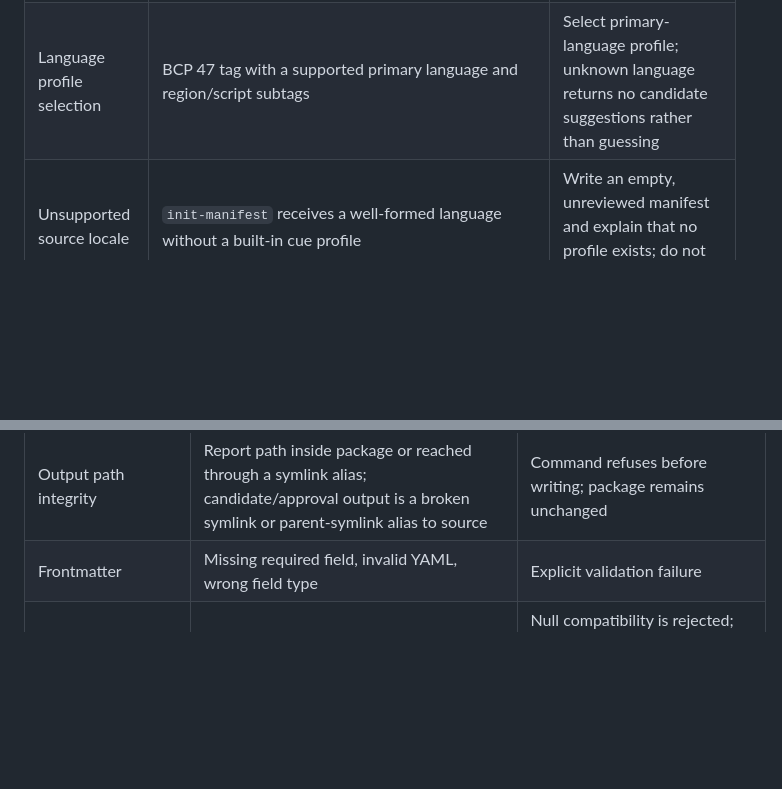
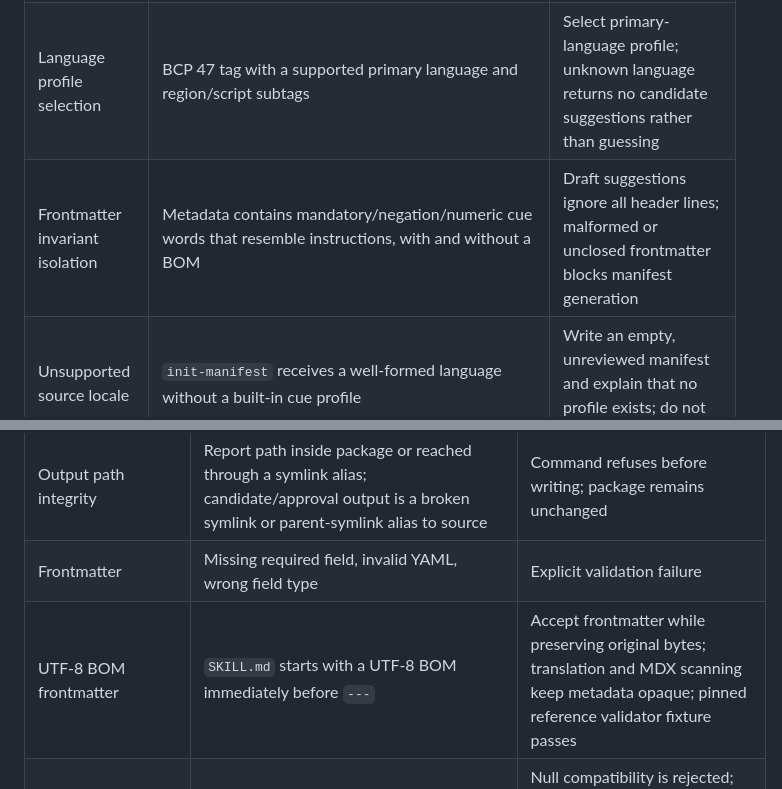
Before and after one commit to VireonNoctis/SkillTether, a Markdown page: docs/validation-matrix.md, 2 parts joined by grey strips. Rendered like a GitHub page; blank space fills up the shorter version.

Commit message:
docs: add BOM and frontmatter isolation matrix cases

```diff
--- a/docs/validation-matrix.md
+++ b/docs/validation-matrix.md
@@ -11,6 +11,7 @@ The last fully verified baseline before the current PR #7 extension is [run 4103
 |---|---|---|
 | Multilingual invariant evaluation | Human-labelled English/French/Spanish/German/Portuguese/Italian candidate examples with operational positives and descriptive/code negatives | Exact fixture match; record TP/FP/FN and precision/recall without presenting the curated sample as a general benchmark |
 | Language profile selection | BCP 47 tag with a supported primary language and region/script subtags | Select primary-language profile; unknown language returns no candidate suggestions rather than guessing |
+| Frontmatter invariant isolation | Metadata contains mandatory/negation/numeric cue words that resemble instructions, with and without a BOM | Draft suggestions ignore all header lines; malformed or unclosed frontmatter blocks manifest generation |
 | Unsupported source locale | `init-manifest` receives a well-formed language without a built-in cue profile | Write an empty, unreviewed manifest and explain that no profile exists; do not guess |
 | Regional multilingual evaluation | Document-like skill instructions under en-GB, fr-CA, es-MX, de-AT, pt-BR, and it-CH, including descriptive facts and code examples | Assert 24 curated positive candidates, zero fixture false positives/negatives, per-region metrics, and explicit non-claims about general dialect accuracy |
 | Cross-language context fallback | Source English instruction and translated French line with no shared words but preserved line count | Emit an explicitly high-uncertainty positional alignment finding; retain critical human sign-off |
@@ -53,6 +54,7 @@ The last fully verified baseline before the current PR #7 extension is [run 4103
 | Special filesystem entry | Named pipe, socket, device, or symlink is present | Critical structural finding; special files are never read |
 | Output path integrity | Report path inside package or reached through a symlink alias; candidate/approval output is a broken symlink or parent-symlink alias to source | Command refuses before writing; package remains unchanged |
 | Frontmatter | Missing required field, invalid YAML, wrong field type | Explicit validation failure |
+| UTF-8 BOM frontmatter | `SKILL.md` starts with a UTF-8 BOM immediately before `---` | Accept frontmatter while preserving original bytes; translation and MDX scanning keep metadata opaque; pinned reference validator fixture passes |
 | Frontmatter edge cases | Explicit `compatibility: null` or a non-string top-level YAML key mixed with normal fields | Null compatibility is rejected; non-string keys produce a high-severity finding without crashing; omitted compatibility remains valid |
 | Unicode skill-name grammar | Lowercase Unicode alphanumeric identifiers, trimmed surrounding whitespace, canonical and compatibility-form NFKC spellings, uppercase Unicode, and invalid hyphen sequences | Accept valid Unicode identifiers and normalized directory equivalents without rewriting; reject uppercase and invalid separator forms |
 | Pinned reference differential | Valid 64-character Unicode/ASCII names and 1,024/500-character metadata boundaries; invalid 65-character names and 501-character compatibility; unknown extension field | Accept valid boundaries and reject invalid boundaries in both tools; record unknown-field handling as an intentional policy divergence (SkillTether warning/accept, pinned `skills-ref` reject) |
```
